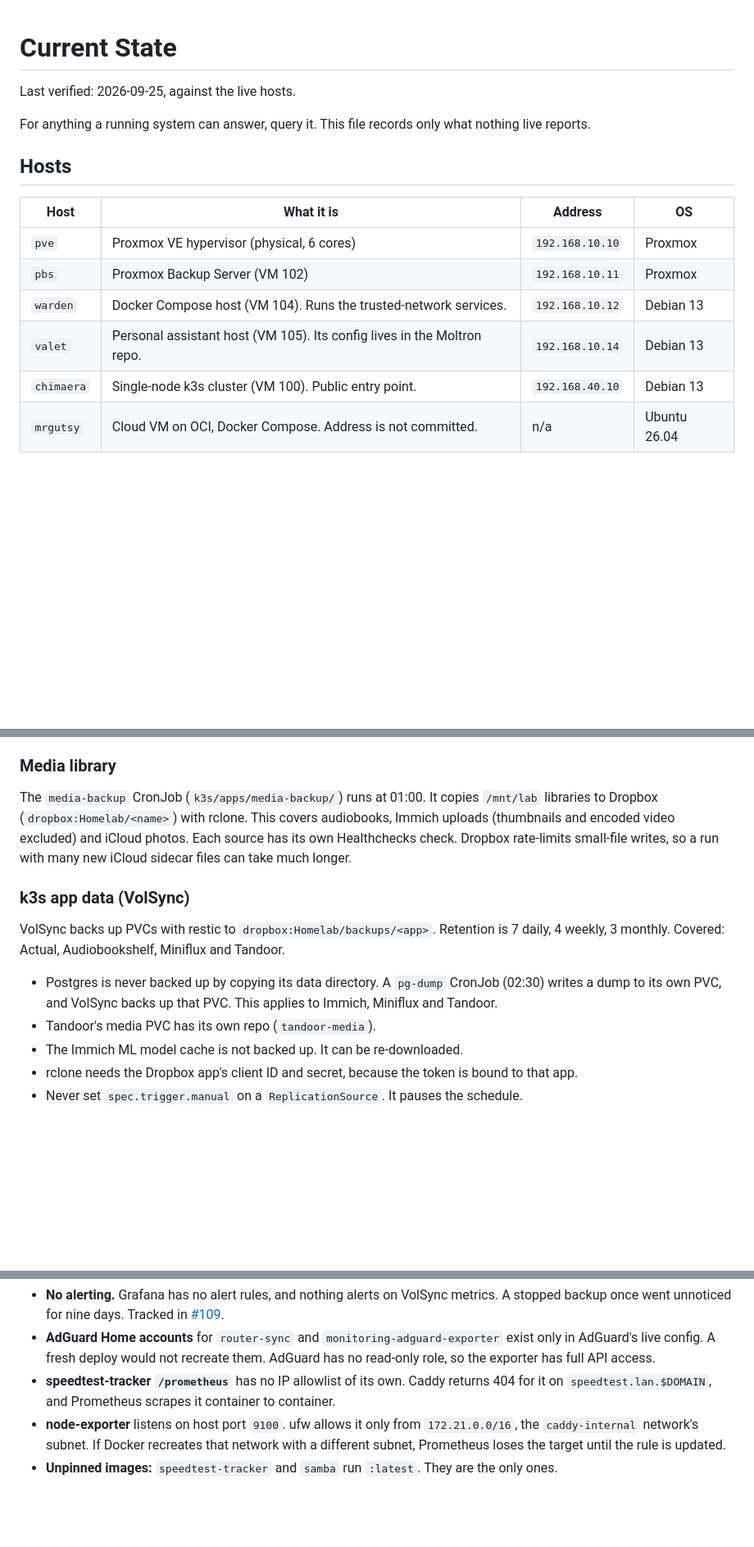
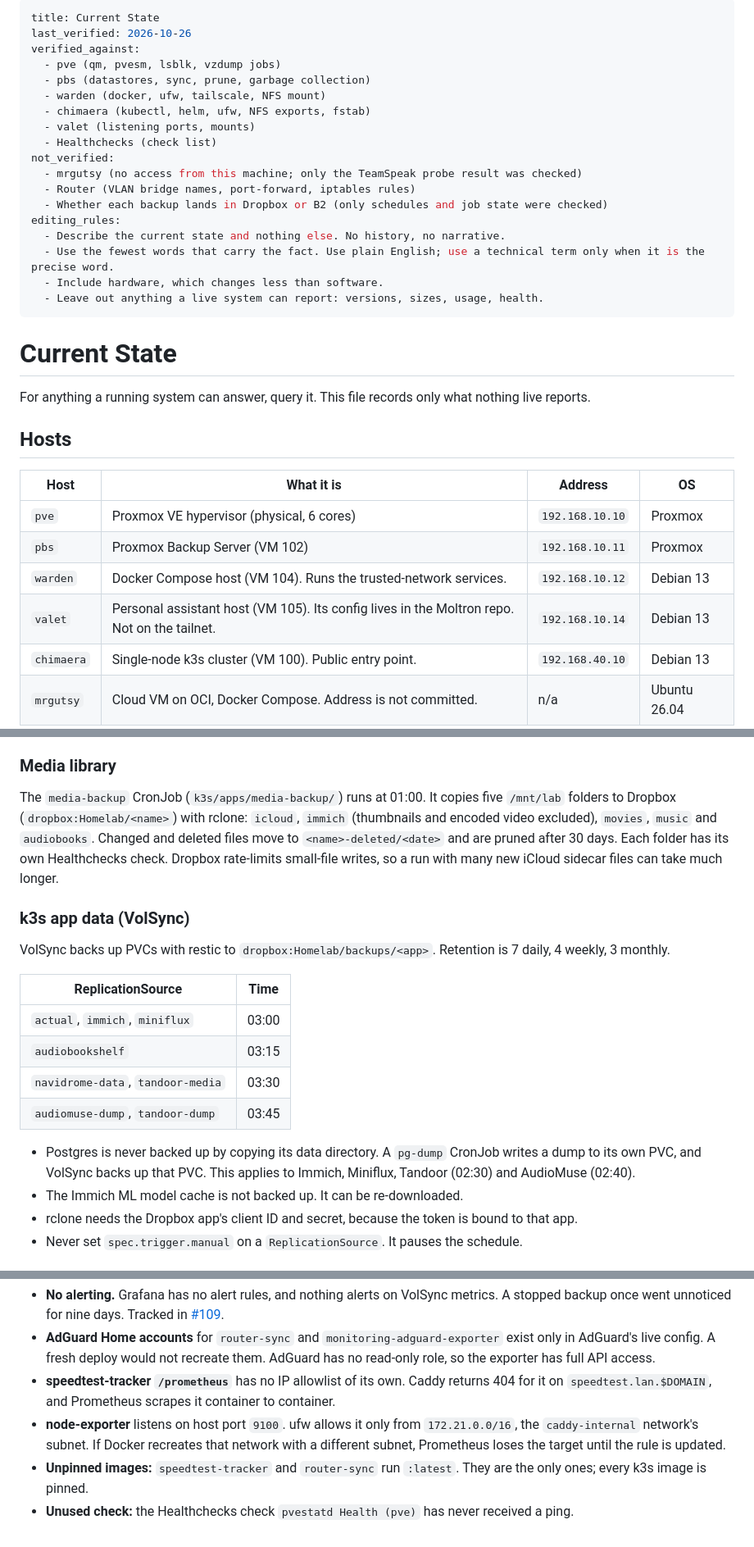
Before and after one commit to laforcem/homelab, a Markdown page: docs/current-state.md, 3 parts joined by grey strips. Shown at 82% size. Rendered like a GitHub page; blank space fills up the shorter version.

Commit message:
Docs: re-verify current-state.md, move metadata to frontmatter
Verified against live hosts on 2026-10-26. Corrects: samba is pinned and
router-sync is not; health probes cover five apps; VolSync covers Immich,
Navidrome and AudioMuse; valet is off the tailnet and runs OpenClaw
outside Docker; .network/ no longer exists in the repo.

Co-Authored-By: Claude <noreply@anthropic.com>

```diff
--- a/docs/current-state.md
+++ b/docs/current-state.md
@@ -1,14 +1,25 @@
-<!-- AI AGENTS: READ THIS
-When editing this file:
-- Describe the current state and nothing else. No history, no narrative.
-- Use the fewest words that carry the fact. Use plain English; use a technical term only when it is the precise word.
-- Include hardware, which changes less than software.
-- Leave out anything a live system can report: versions, sizes, usage, health.
--->
+---
+title: Current State
+last_verified: 2026-10-26
+verified_against:
+  - pve (qm, pvesm, lsblk, vzdump jobs)
+  - pbs (datastores, sync, prune, garbage collection)
+  - warden (docker, ufw, tailscale, NFS mount)
+  - chimaera (kubectl, helm, ufw, NFS exports, fstab)
+  - valet (listening ports, mounts)
+  - Healthchecks (check list)
+not_verified:
+  - mrgutsy (no access from this machine; only the TeamSpeak probe result was checked)
+  - Router (VLAN bridge names, port-forward, iptables rules)
+  - Whether each backup lands in Dropbox or B2 (only schedules and job state were checked)
+editing_rules:
+  - Describe the current state and nothing else. No history, no narrative.
+  - Use the fewest words that carry the fact. Use plain English; use a technical term only when it is the precise word.
+  - Include hardware, which changes less than software.
+  - Leave out anything a live system can report: versions, sizes, usage, health.
+---
 
 # Current State
-
-Last verified: 2026-09-25, against the live hosts.
 
 For anything a running system can answer, query it. This file records only what nothing live reports.
 
@@ -19,7 +30,7 @@ For anything a running system can answer, query it. This file records only what
 | `pve` | Proxmox VE hypervisor (physical, 6 cores) | `192.168.10.10` | Proxmox |
 | `pbs` | Proxmox Backup Server (VM 102) | `192.168.10.11` | Proxmox |
 | `warden` | Docker Compose host (VM 104). Runs the trusted-network services. | `192.168.10.12` | Debian 13 |
-| `valet` | Personal assistant host (VM 105). Its config lives in the Moltron repo. | `192.168.10.14` | Debian 13 |
+| `valet` | Personal assistant host (VM 105). Its config lives in the Moltron repo. Not on the tailnet. | `192.168.10.14` | Debian 13 |
 | `chimaera` | Single-node k3s cluster (VM 100). Public entry point. | `192.168.40.10` | Debian 13 |
 | `mrgutsy` | Cloud VM on OCI, Docker Compose. Address is not committed. | n/a | Ubuntu 26.04 |
 
@@ -151,14 +163,20 @@ The lab drive is excluded from PBS. Dropbox covers it.
 
 ### Media library
 
-The `media-backup` CronJob (`k3s/apps/media-backup/`) runs at 01:00. It copies `/mnt/lab` libraries to Dropbox (`dropbox:Homelab/<name>`) with rclone. This covers audiobooks, Immich uploads (thumbnails and encoded video excluded) and iCloud photos. Each source has its own Healthchecks check. Dropbox rate-limits small-file writes, so a run with many new iCloud sidecar files can take much longer.
+The `media-backup` CronJob (`k3s/apps/media-backup/`) runs at 01:00. It copies five `/mnt/lab` folders to Dropbox (`dropbox:Homelab/<name>`) with rclone: `icloud`, `immich` (thumbnails and encoded video excluded), `movies`, `music` and `audiobooks`. Changed and deleted files move to `<name>-deleted/<date>` and are pruned after 30 days. Each folder has its own Healthchecks check. Dropbox rate-limits small-file writes, so a run with many new iCloud sidecar files can take much longer.
 
 ### k3s app data (VolSync)
 
-VolSync backs up PVCs with restic to `dropbox:Homelab/backups/<app>`. Retention is 7 daily, 4 weekly, 3 monthly. Covered: Actual, Audiobookshelf, Miniflux and Tandoor.
+VolSync backs up PVCs with restic to `dropbox:Homelab/backups/<app>`. Retention is 7 daily, 4 weekly, 3 monthly.
 
-- Postgres is never backed up by copying its data directory. A `pg-dump` CronJob (02:30) writes a dump to its own PVC, and VolSync backs up that PVC. This applies to Immich, Miniflux and Tandoor.
-- Tandoor's media PVC has its own repo (`tandoor-media`).
+| ReplicationSource | Time |
+|---|---|
+| `actual`, `immich`, `miniflux` | 03:00 |
+| `audiobookshelf` | 03:15 |
+| `navidrome-data`, `tandoor-media` | 03:30 |
+| `audiomuse-dump`, `tandoor-dump` | 03:45 |
+
+- Postgres is never backed up by copying its data directory. A `pg-dump` CronJob writes a dump to its own PVC, and VolSync backs up that PVC. This applies to Immich, Miniflux, Tandoor (02:30) and AudioMuse (02:40).
 - The Immich ML model cache is not backed up. It can be re-downloaded.
 - rclone needs the Dropbox app's client ID and secret, because the token is bound to that app.
 - Never set `spec.trigger.manual` on a `ReplicationSource`. It pauses the schedule.
@@ -266,4 +284,5 @@ The `k3s` role:
 - **AdGuard Home accounts** for `router-sync` and `monitoring-adguard-exporter` exist only in AdGuard's live config. A fresh deploy would not recreate them. AdGuard has no read-only role, so the exporter has full API access.
 - **speedtest-tracker `/prometheus`** has no IP allowlist of its own. Caddy returns 404 for it on `speedtest.lan.$DOMAIN`, and Prometheus scrapes it container to container.
 - **node-exporter** listens on host port `9100`. ufw allows it only from `172.21.0.0/16`, the `caddy-internal` network's subnet. If Docker recreates that network with a different subnet, Prometheus loses the target until the rule is updated.
-- **Unpinned images:** `speedtest-tracker` and `samba` run `:latest`. They are the only ones.
+- **Unpinned images:** `speedtest-tracker` and `router-sync` run `:latest`. They are the only ones; every k3s image is pinned.
+- **Unused check:** the Healthchecks check `pvestatd Health (pve)` has never received a ping.
```
Also changed, not shown: other parts of docs/current-state.md (+8 -7 lines).
